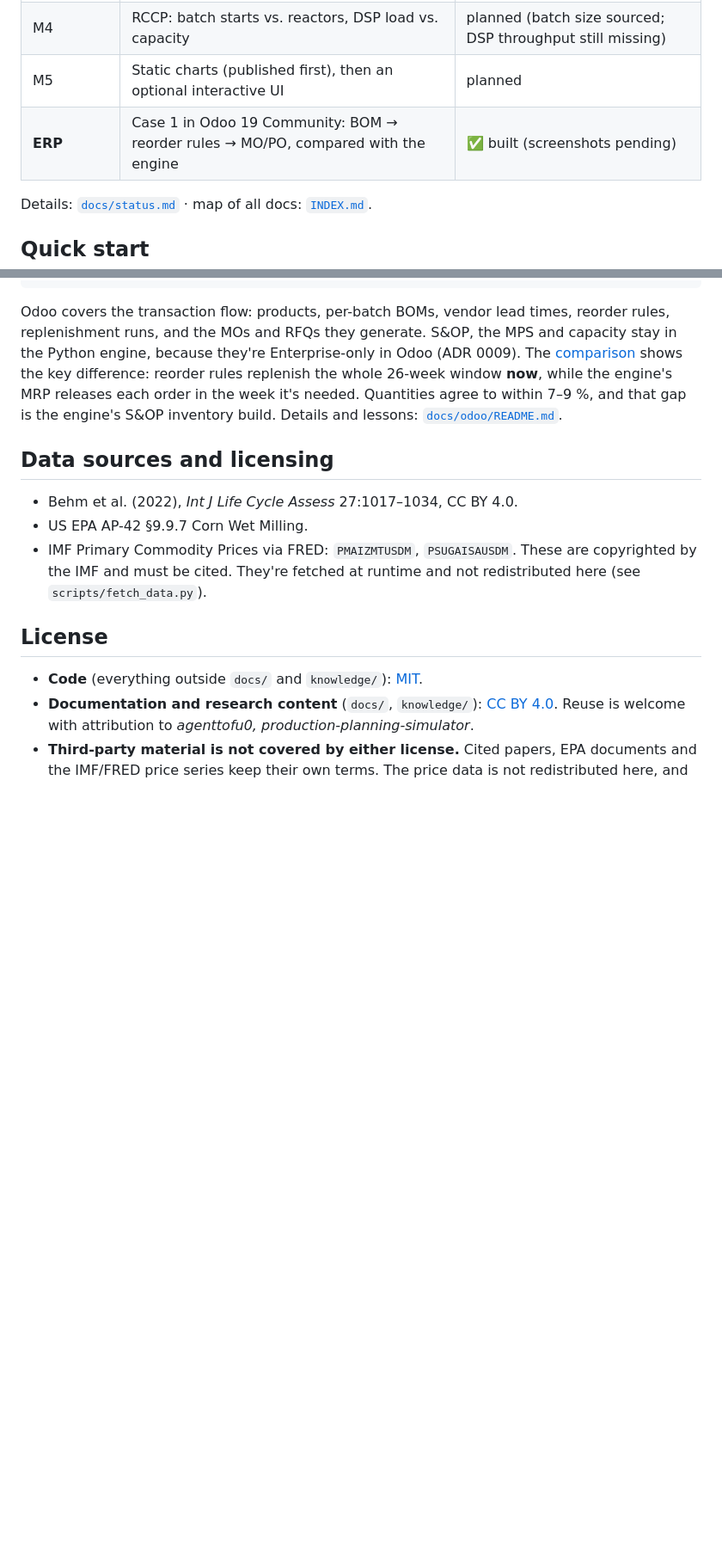
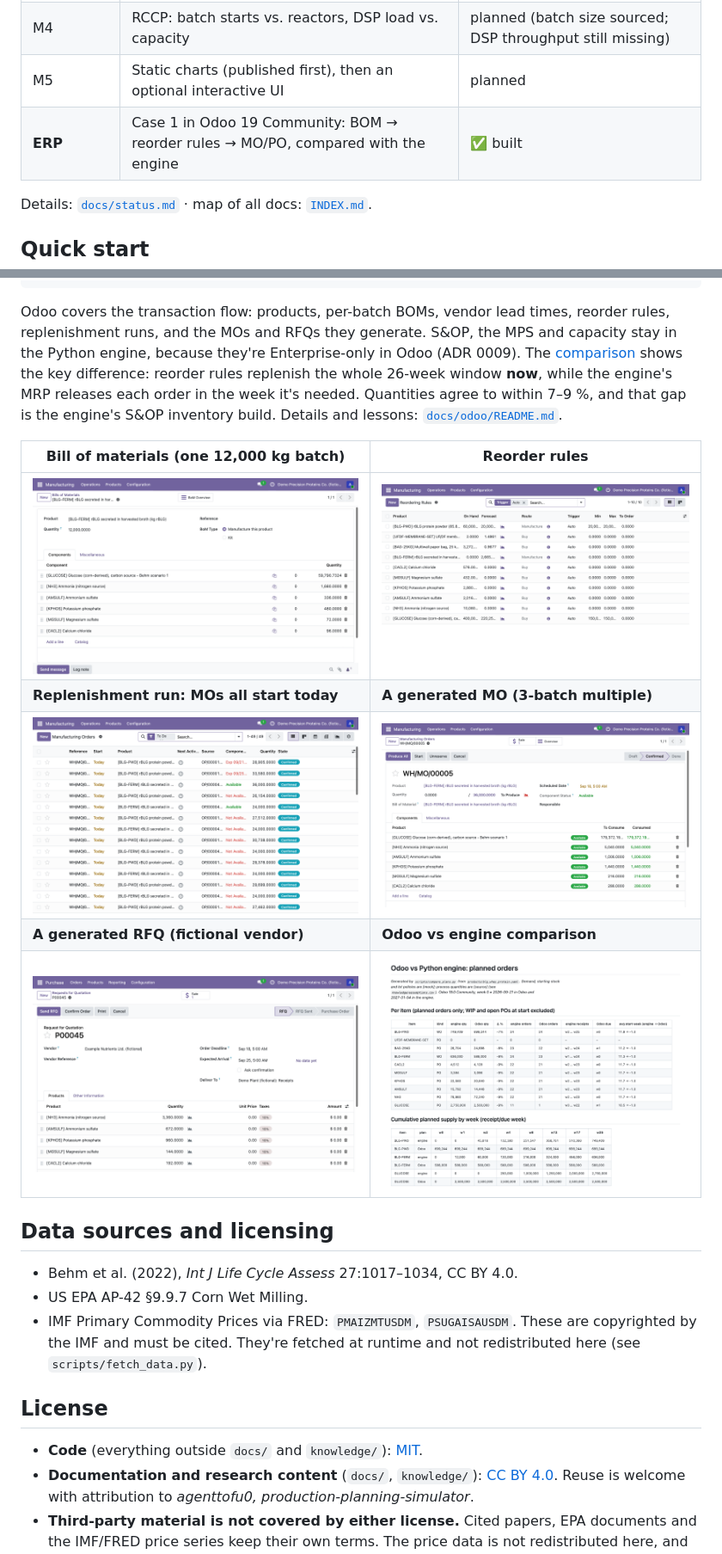
Before and after one commit to ariel-salvador/supply-chain-planning, a Markdown page: README.md, 2 parts joined by grey strips. Shown at 86% size. Rendered like a GitHub page; pictures changed too: docs/odoo/bom.png (added), docs/odoo/comparison.png (added), docs/odoo/mo.png (added); blank space fills up the shorter version.

```diff
--- a/README.md
+++ b/README.md
@@ -22,7 +22,7 @@ and **the demand is mock**.
 | M3 | Purchasing: PO schedule, feedstock spend vs. FRED history, price scenarios | planned |
 | M4 | RCCP: batch starts vs. reactors, DSP load vs. capacity | planned (batch size sourced; DSP throughput still missing) |
 | M5 | Static charts (published first), then an optional interactive UI | planned |
-| **ERP** | Case 1 in Odoo 19 Community: BOM → reorder rules → MO/PO, compared with the engine | ✅ built (screenshots pending) |
+| **ERP** | Case 1 in Odoo 19 Community: BOM → reorder rules → MO/PO, compared with the engine | ✅ built |
 
 Details: [`docs/status.md`](docs/status.md) · map of all docs: [`INDEX.md`](INDEX.md).
 
@@ -89,6 +89,14 @@ releases each order in the week it's needed. Quantities agree to within 7–9 %,
 that gap is the engine's S&OP inventory build. Details and lessons:
 [`docs/odoo/README.md`](docs/odoo/README.md).
 
+| Bill of materials (one 12,000 kg batch) | Reorder rules |
+|---|---|
+| ![BOM](docs/odoo/bom.png) | ![Reorder rules](docs/odoo/reorder-rules.png) |
+| **Replenishment run: MOs all start today** | **A generated MO (3-batch multiple)** |
+| ![Replenishment run](docs/odoo/replenishment-run.png) | ![Manufacturing order](docs/odoo/mo.png) |
+| **A generated RFQ (fictional vendor)** | **Odoo vs engine comparison** |
+| ![RFQ](docs/odoo/po.png) | ![Comparison](docs/odoo/comparison.png) |
+
 ## Data sources and licensing
 
 - Behm et al. (2022), *Int J Life Cycle Assess* 27:1017–1034, CC BY 4.0.
```
Also changed, not shown: docs/odoo/README.md (+5 -2 lines), docs/status.md (+10 -8 lines), 1 other file.
